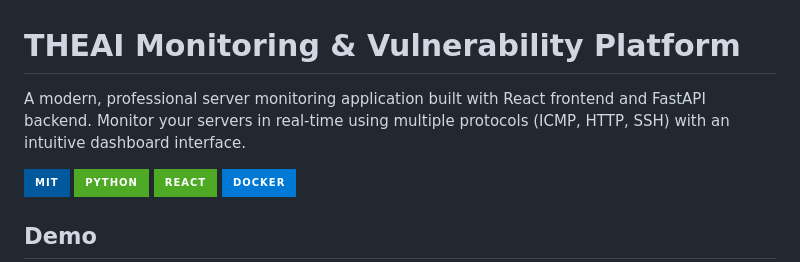
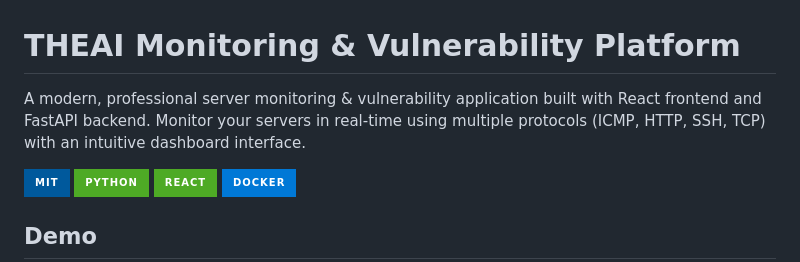
Before and after one commit to iwebbo/THEAI, a Markdown page: README.md, the part around the change. GitHub-like rendering; badges without logos.

Commit message:
Enhance README description for clarity
Updated application description to include 'vulnerability' and 'TCP' protocols.

```diff
--- a/README.md
+++ b/README.md
@@ -1,6 +1,6 @@
 # THEAI Monitoring & Vulnerability Platform
 
-A modern, professional server monitoring application built with React frontend and FastAPI backend. Monitor your servers in real-time using multiple protocols (ICMP, HTTP, SSH) with an intuitive dashboard interface.
+A modern, professional server monitoring & vulnerability application built with React frontend and FastAPI backend. Monitor your servers in real-time using multiple protocols (ICMP, HTTP, SSH, TCP) with an intuitive dashboard interface.
 
 ![License](https://img.shields.io/badge/MIT-00599C?style=for-the-badge&logo=MIT&logoColor=black)
 ![Python](https://img.shields.io/badge/Python-4EAA25?style=for-the-badge&logo=Python&logoColor=black)
```
